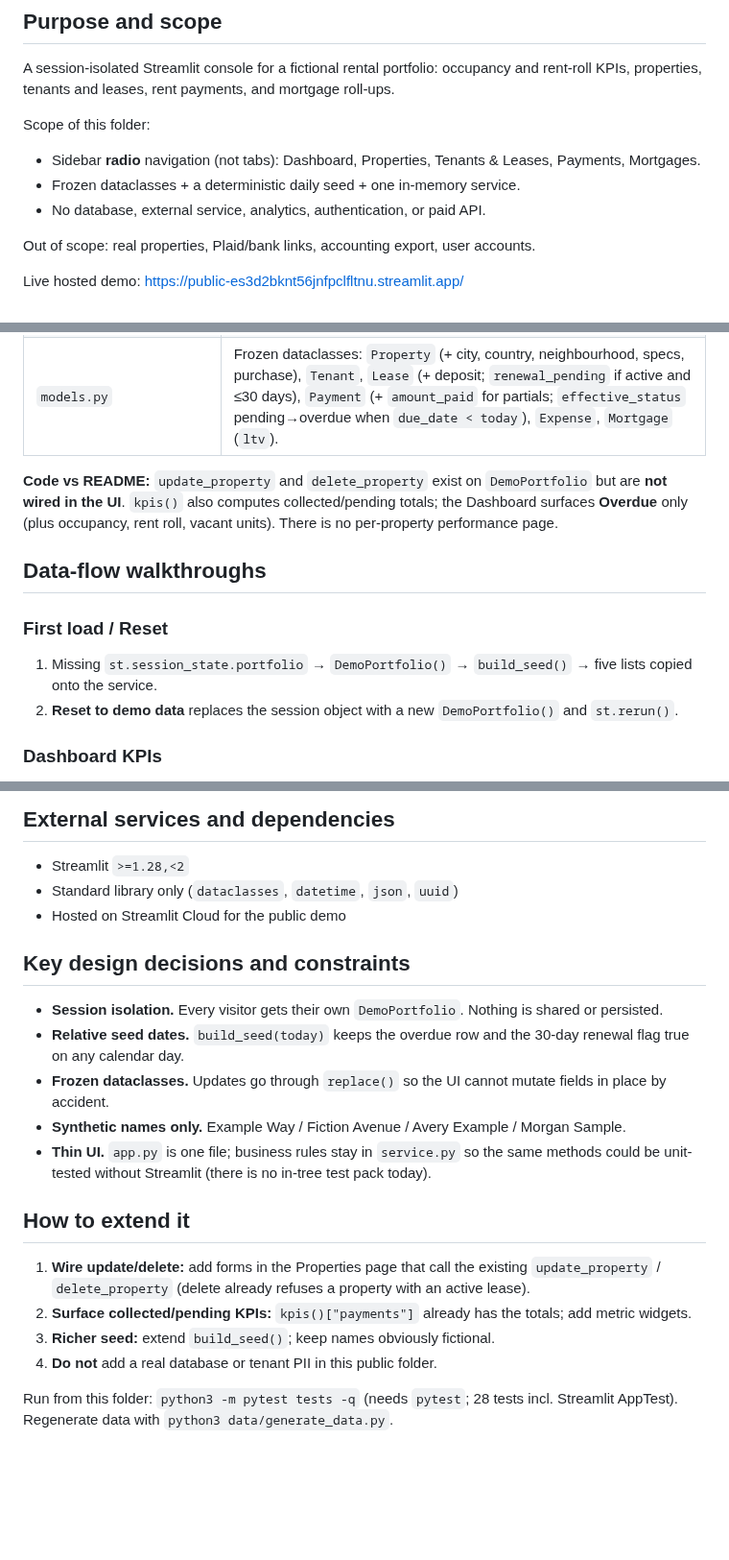
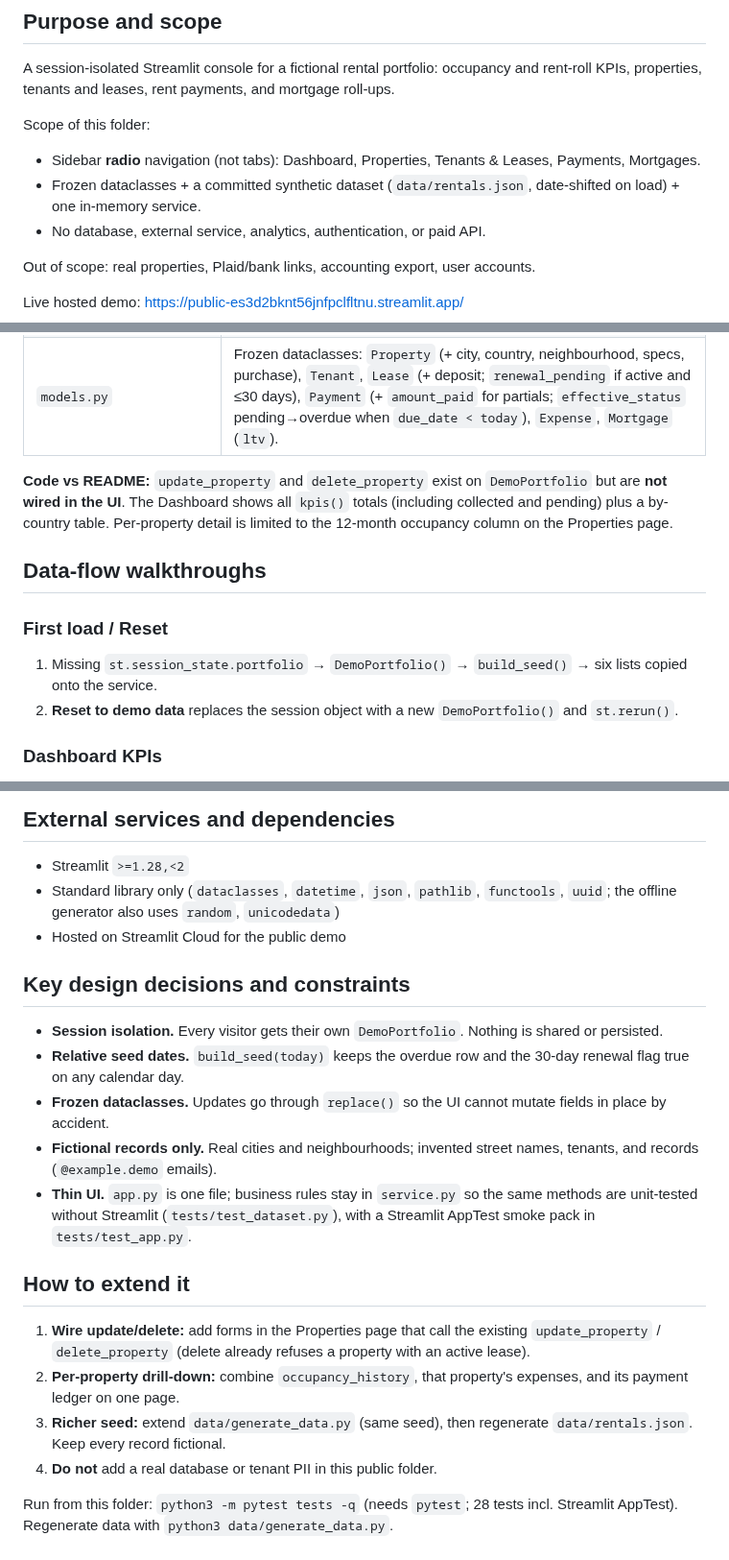
Before and after one commit to saskllc-blip/public, a Markdown page: sask-rentals-demo/docs/architecture.md, 3 parts joined by grey strips. Shown at 96% size. Drawn GitHub-style; blank space fills up the shorter version.

```diff
--- a/sask-rentals-demo/docs/architecture.md
+++ b/sask-rentals-demo/docs/architecture.md
@@ -11,7 +11,7 @@ A session-isolated Streamlit console for a fictional rental portfolio: occupancy
 Scope of this folder:
 
 - Sidebar **radio** navigation (not tabs): Dashboard, Properties, Tenants & Leases, Payments, Mortgages.
-- Frozen dataclasses + a deterministic daily seed + one in-memory service.
+- Frozen dataclasses + a committed synthetic dataset (`data/rentals.json`, date-shifted on load) + one in-memory service.
 - No database, external service, analytics, authentication, or paid API.
 
 Out of scope: real properties, Plaid/bank links, accounting export, user accounts.
@@ -28,13 +28,13 @@ Live hosted demo: https://public-es3d2bknt56jnfpclfltnu.streamlit.app/
 | `data/generate_data.py` | Deterministic generator (seed `20261025`) that writes `data/rentals.json` byte-for-byte. 100% fictional: real cities/neighbourhoods, invented streets, tenants, and records; USD amounts calibrated per locale. |
 | `models.py` | Frozen dataclasses: `Property` (+ city, country, neighbourhood, specs, purchase), `Tenant`, `Lease` (+ deposit; `renewal_pending` if active and ≤30 days), `Payment` (+ `amount_paid` for partials; `effective_status` pending→overdue when `due_date < today`), `Expense`, `Mortgage` (`ltv`). |
 
-**Code vs README:** `update_property` and `delete_property` exist on `DemoPortfolio` but are **not wired in the UI**. `kpis()` also computes collected/pending totals; the Dashboard surfaces **Overdue** only (plus occupancy, rent roll, vacant units). There is no per-property performance page.
+**Code vs README:** `update_property` and `delete_property` exist on `DemoPortfolio` but are **not wired in the UI**. The Dashboard shows all `kpis()` totals (including collected and pending) plus a by-country table. Per-property detail is limited to the 12-month occupancy column on the Properties page.
 
 ## Data-flow walkthroughs
 
 ### First load / Reset
 
-1. Missing `st.session_state.portfolio` → `DemoPortfolio()` → `build_seed()` → five lists copied onto the service.
+1. Missing `st.session_state.portfolio` → `DemoPortfolio()` → `build_seed()` → six lists copied onto the service.
 2. **Reset to demo data** replaces the session object with a new `DemoPortfolio()` and `st.rerun()`.
 
 ### Dashboard KPIs
@@ -81,7 +81,7 @@ No disk, no SQLite, no env vars. Refresh or Reset rebuilds from `build_seed()`.
 ## External services and dependencies
 
 - Streamlit `>=1.28,<2`
-- Standard library only (`dataclasses`, `datetime`, `json`, `uuid`)
+- Standard library only (`dataclasses`, `datetime`, `json`, `pathlib`, `functools`, `uuid`; the offline generator also uses `random`, `unicodedata`)
 - Hosted on Streamlit Cloud for the public demo
 
 ## Key design decisions and constraints
@@ -89,14 +89,14 @@ No disk, no SQLite, no env vars. Refresh or Reset rebuilds from `build_seed()`.
 - **Session isolation.** Every visitor gets their own `DemoPortfolio`. Nothing is shared or persisted.
 - **Relative seed dates.** `build_seed(today)` keeps the overdue row and the 30-day renewal flag true on any calendar day.
 - **Frozen dataclasses.** Updates go through `replace()` so the UI cannot mutate fields in place by accident.
-- **Synthetic names only.** Example Way / Fiction Avenue / Avery Example / Morgan Sample.
-- **Thin UI.** `app.py` is one file; business rules stay in `service.py` so the same methods could be unit-tested without Streamlit (there is no in-tree test pack today).
+- **Fictional records only.** Real cities and neighbourhoods; invented street names, tenants, and records (`@example.demo` emails).
+- **Thin UI.** `app.py` is one file; business rules stay in `service.py` so the same methods are unit-tested without Streamlit (`tests/test_dataset.py`), with a Streamlit AppTest smoke pack in `tests/test_app.py`.
 
 ## How to extend it
 
 1. **Wire update/delete:** add forms in the Properties page that call the existing `update_property` / `delete_property` (delete already refuses a property with an active lease).
-2. **Surface collected/pending KPIs:** `kpis()["payments"]` already has the totals; add metric widgets.
-3. **Richer seed:** extend `build_seed()`; keep names obviously fictional.
+2. **Per-property drill-down:** combine `occupancy_history`, that property's expenses, and its payment ledger on one page.
+3. **Richer seed:** extend `data/generate_data.py` (same seed), then regenerate `data/rentals.json`. Keep every record fictional.
 4. **Do not** add a real database or tenant PII in this public folder.
 
 Run from this folder: `python3 -m pytest tests -q` (needs `pytest`; 28 tests incl. Streamlit AppTest). Regenerate data with `python3 data/generate_data.py`.
```
Also changed, not shown: sask-rentals-demo/DIAGRAM-REFRESH-RUN-REPORT.md (added, +85 -0 lines), sask-rentals-demo/README.md (+15 -0 lines), sask-rentals-demo/docs/images/architecture.png, 1 other file.
